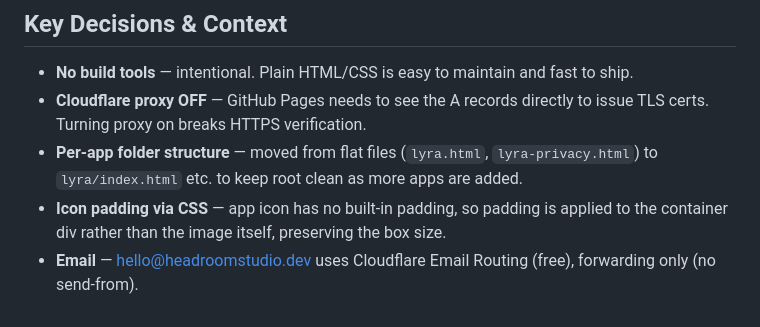
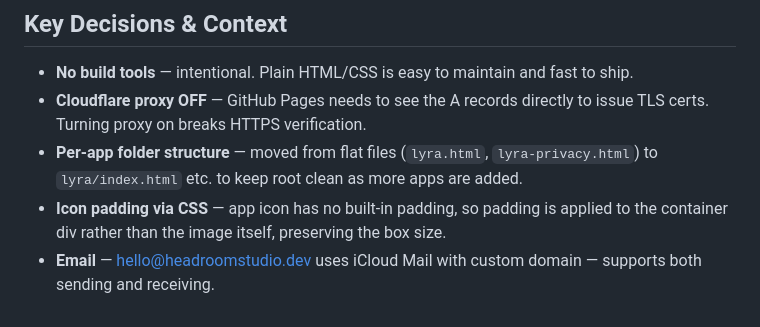
Before and after one commit to murawskikrzysiek/headroom-website, a Markdown page: CLAUDE.md, the part around the change. Drawn GitHub-style.

Commit message:
Update email setup note in CLAUDE.md

```diff
--- a/CLAUDE.md
+++ b/CLAUDE.md
@@ -127,4 +127,4 @@ Outputs: `lyra/og.png` and `og-headroom.png`.
 - **Cloudflare proxy OFF** — GitHub Pages needs to see the A records directly to issue TLS certs. Turning proxy on breaks HTTPS verification.
 - **Per-app folder structure** — moved from flat files (`lyra.html`, `lyra-privacy.html`) to `lyra/index.html` etc. to keep root clean as more apps are added.
 - **Icon padding via CSS** — app icon has no built-in padding, so padding is applied to the container div rather than the image itself, preserving the box size.
-- **Email** — hello@headroomstudio.dev uses Cloudflare Email Routing (free), forwarding only (no send-from).
+- **Email** — hello@headroomstudio.dev uses iCloud Mail with custom domain — supports both sending and receiving.
```
